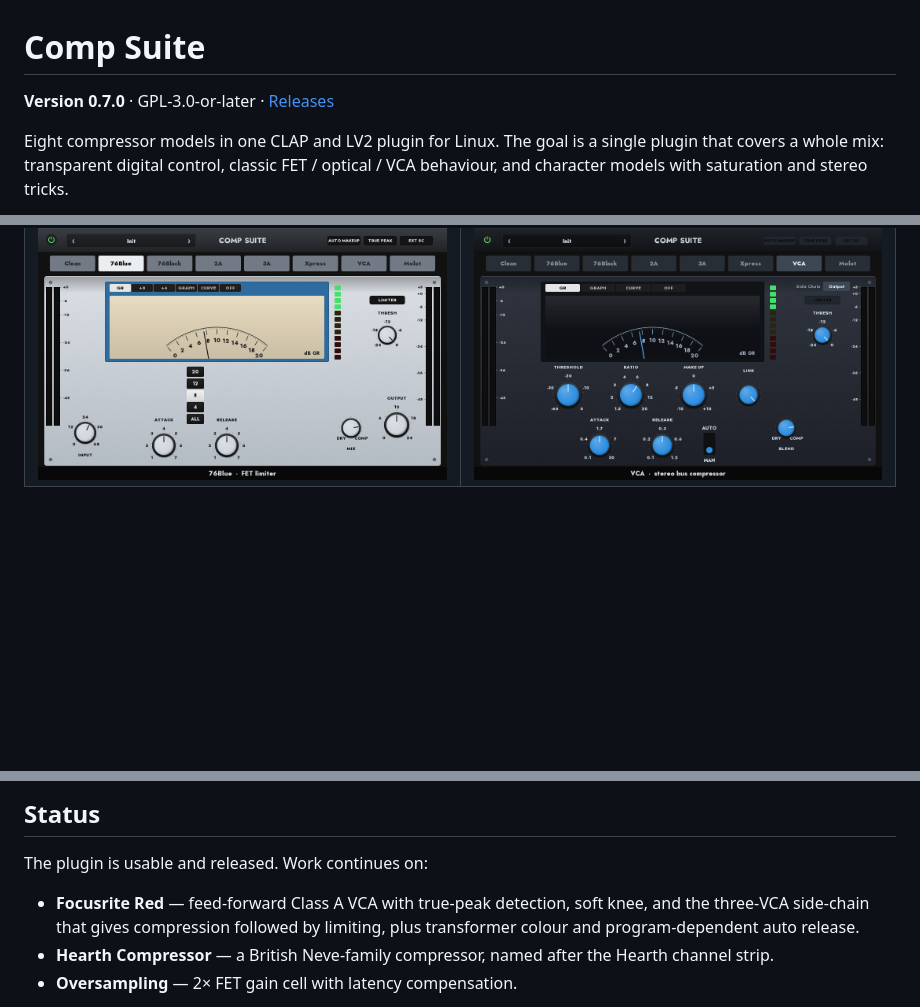
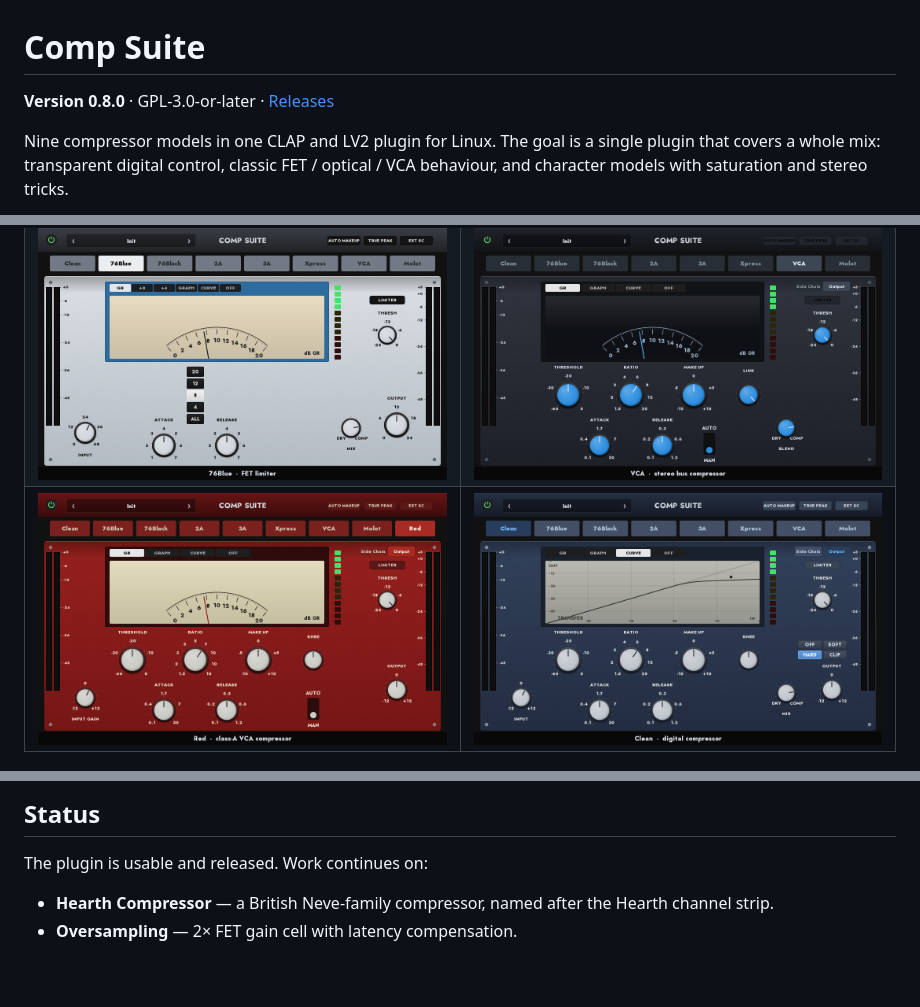
Before and after one commit to tylorismusic-commits/comp-suite, a Markdown page: README.md, 3 parts joined by grey strips. GitHub-like rendering; pictures changed too: docs/red.png (added); blank space fills up the shorter version.

```diff
--- a/README.md
+++ b/README.md
@@ -1,8 +1,8 @@
 # Comp Suite
 
-**Version 0.7.0** · GPL-3.0-or-later · [Releases](https://github.com/tylorismusic-commits/comp-suite/releases)
+**Version 0.8.0** · GPL-3.0-or-later · [Releases](https://github.com/tylorismusic-commits/comp-suite/releases)
 
-Eight compressor models in one CLAP and LV2 plugin for Linux. The goal is a
+Nine compressor models in one CLAP and LV2 plugin for Linux. The goal is a
 single plugin that covers a whole mix: transparent digital control, classic
 FET / optical / VCA behaviour, and character models with saturation and stereo
 tricks.
@@ -91,6 +92,7 @@ A release tarball is produced by `cmake --build build --target dist`.
 |---|---|
 | ![Clean](docs/clean.png) | ![Molot](docs/molot.png) |
 | ![76Blue](docs/76.png) | ![VCA](docs/vca.png) |
+| ![Red](docs/red.png) | ![Curve](docs/clean-curve.png) |
 
 ![Xpress](docs/xpress.png)
 
@@ -98,9 +100,6 @@ A release tarball is produced by `cmake --build build --target dist`.
 
 The plugin is usable and released. Work continues on:
 
-- **Focusrite Red** — feed-forward Class A VCA with true-peak detection, soft
-  knee, and the three-VCA side-chain that gives compression followed by
-  limiting, plus transformer colour and program-dependent auto release.
 - **Hearth Compressor** — a British Neve-family compressor, named after the
   Hearth channel strip.
 - **Oversampling** — 2× FET gain cell with latency compensation.
```
Also changed, not shown: other parts of README.md (+1 -0 lines), CHANGELOG.md (+20 -0 lines), 13 other files.
